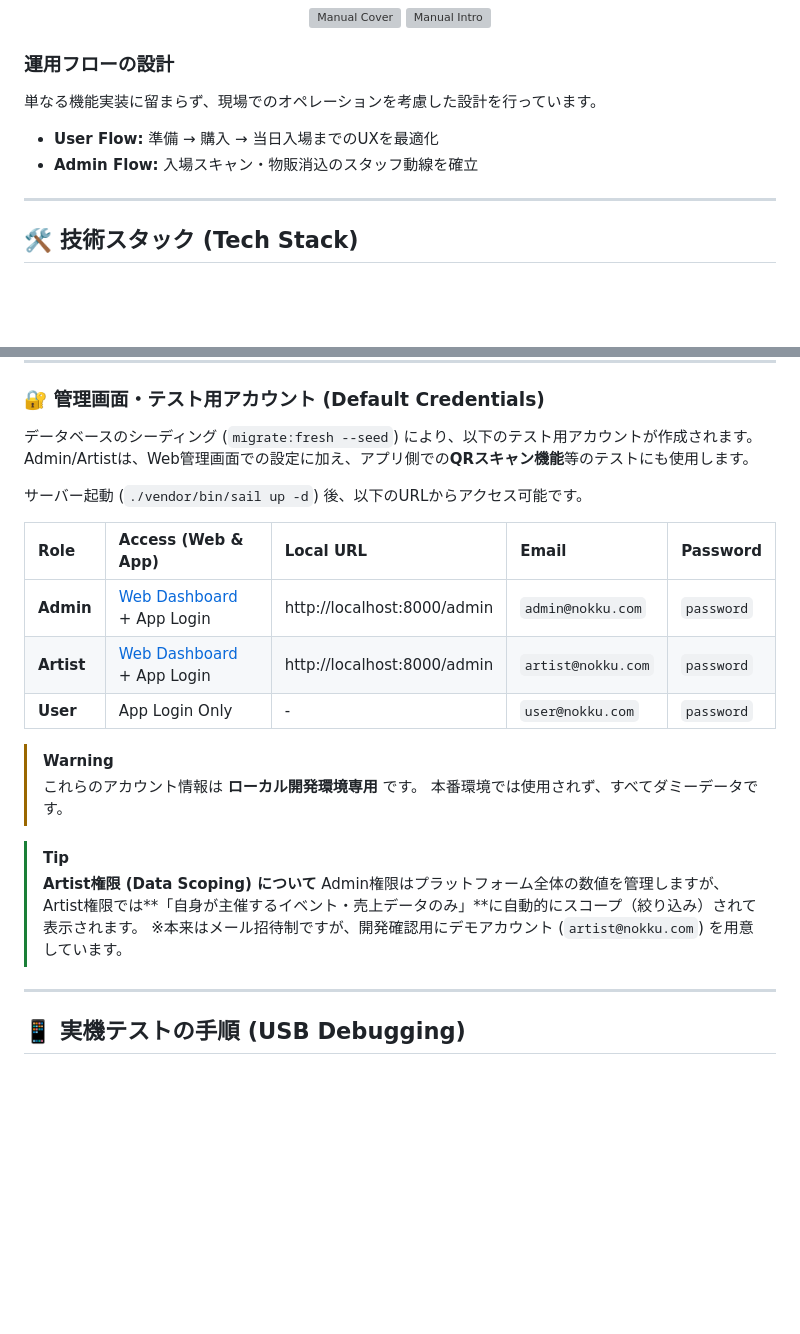
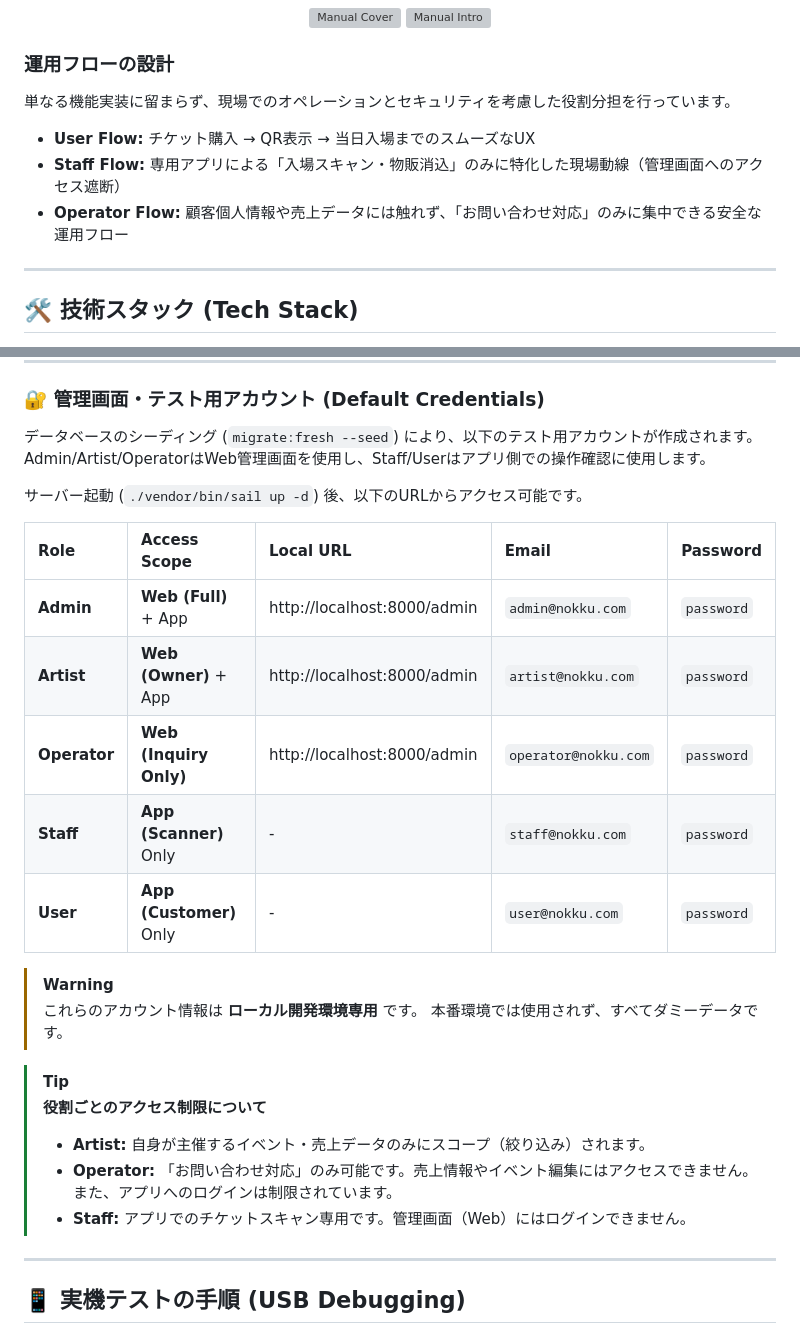
Before and after one commit to yuji-oonaka/Nokku, a Markdown page: README.md, 2 parts joined by grey strips. Drawn GitHub-style; blank space fills up the shorter version; grey boxes are pictures that could not be loaded.

```diff
--- a/README.md
+++ b/README.md
@@ -91,9 +91,11 @@ NOKKUは、アーティストとファンをシームレスに繋ぐ、ライブ
 </div>
 
 ### 運用フローの設計
-単なる機能実装に留まらず、現場でのオペレーションを考慮した設計を行っています。
-* **User Flow:** 準備 → 購入 → 当日入場までのUXを最適化
-* **Admin Flow:** 入場スキャン・物販消込のスタッフ動線を確立
+単なる機能実装に留まらず、現場でのオペレーションとセキュリティを考慮した役割分担を行っています。
+
+* **User Flow:** チケット購入 → QR表示 → 当日入場までのスムーズなUX
+* **Staff Flow:** 専用アプリによる「入場スキャン・物販消込」のみに特化した現場動線（管理画面へのアクセス遮断）
+* **Operator Flow:** 顧客個人情報や売上データには触れず、「お問い合わせ対応」のみに集中できる安全な運用フロー
 
 ---
 
@@ -247,24 +249,27 @@ npm run android
 ### 🔐 管理画面・テスト用アカウント (Default Credentials)
 
 データベースのシーディング (`migrate:fresh --seed`) により、以下のテスト用アカウントが作成されます。
-Admin/Artistは、Web管理画面での設定に加え、アプリ側での**QRスキャン機能**等のテストにも使用します。
+Admin/Artist/OperatorはWeb管理画面を使用し、Staff/Userはアプリ側での操作確認に使用します。
 
 サーバー起動 (`./vendor/bin/sail up -d`) 後、以下のURLからアクセス可能です。
 
-| Role | Access (Web & App) | Local URL | Email | Password |
+| Role | Access Scope | Local URL | Email | Password |
 | :--- | :--- | :--- | :--- | :--- |
-| **Admin** | [Web Dashboard](http://localhost:8000/admin)<br>+ App Login | http://localhost:8000/admin | `admin@nokku.com` | `password` |
-| **Artist** | [Web Dashboard](http://localhost:8000/admin)<br>+ App Login | http://localhost:8000/admin | `artist@nokku.com` | `password` |
-| **User** | App Login Only | - | `user@nokku.com` | `password` |
+| **Admin** | **Web (Full)** + App | http://localhost:8000/admin | `admin@nokku.com` | `password` |
+| **Artist** | **Web (Owner)** + App | http://localhost:8000/admin | `artist@nokku.com` | `password` |
+| **Operator** | **Web (Inquiry Only)** | http://localhost:8000/admin | `operator@nokku.com` | `password` |
+| **Staff** | **App (Scanner)** Only | - | `staff@nokku.com` | `password` |
+| **User** | **App (Customer)** Only | - | `user@nokku.com` | `password` |
 
 > [!WARNING]
 > これらのアカウント情報は **ローカル開発環境専用** です。
 > 本番環境では使用されず、すべてダミーデータです。
 
 > [!TIP]
-> **Artist権限 (Data Scoping) について**
-> Admin権限はプラットフォーム全体の数値を管理しますが、Artist権限では**「自身が主催するイベント・売上データのみ」**に自動的にスコープ（絞り込み）されて表示されます。
-> ※本来はメール招待制ですが、開発確認用にデモアカウント (`artist@nokku.com`) を用意しています。
+> **役割ごとのアクセス制限について**
+> * **Artist:** 自身が主催するイベント・売上データのみにスコープ（絞り込み）されます。
+> * **Operator:** 「お問い合わせ対応」のみ可能です。売上情報やイベント編集にはアクセスできません。また、アプリへのログインは制限されています。
+> * **Staff:** アプリでのチケットスキャン専用です。管理画面（Web）にはログインできません。
 ---
 
 ## 📱 実機テストの手順 (USB Debugging)
```
